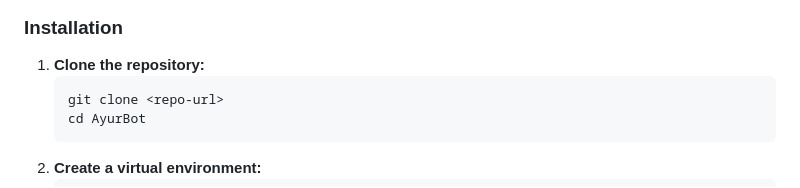
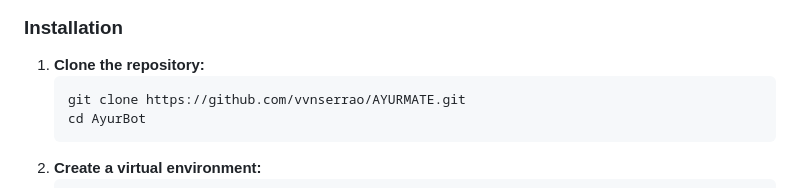
Before and after one commit to vvnserrao/AyurMate, a Markdown page: README.md, the part around the change. Drawn GitHub-style.

````diff
--- a/README.md
+++ b/README.md
@@ -25,7 +25,7 @@ AyurMate is designed to make Ayurvedic knowledge accessible to everyone. Users c
 ### Installation
 1. **Clone the repository:**
    ```bash
-   git clone <repo-url>
+   git clone https://github.com/vvnserrao/AYURMATE.git
    cd AyurBot
    ```
 2. **Create a virtual environment:**
````
